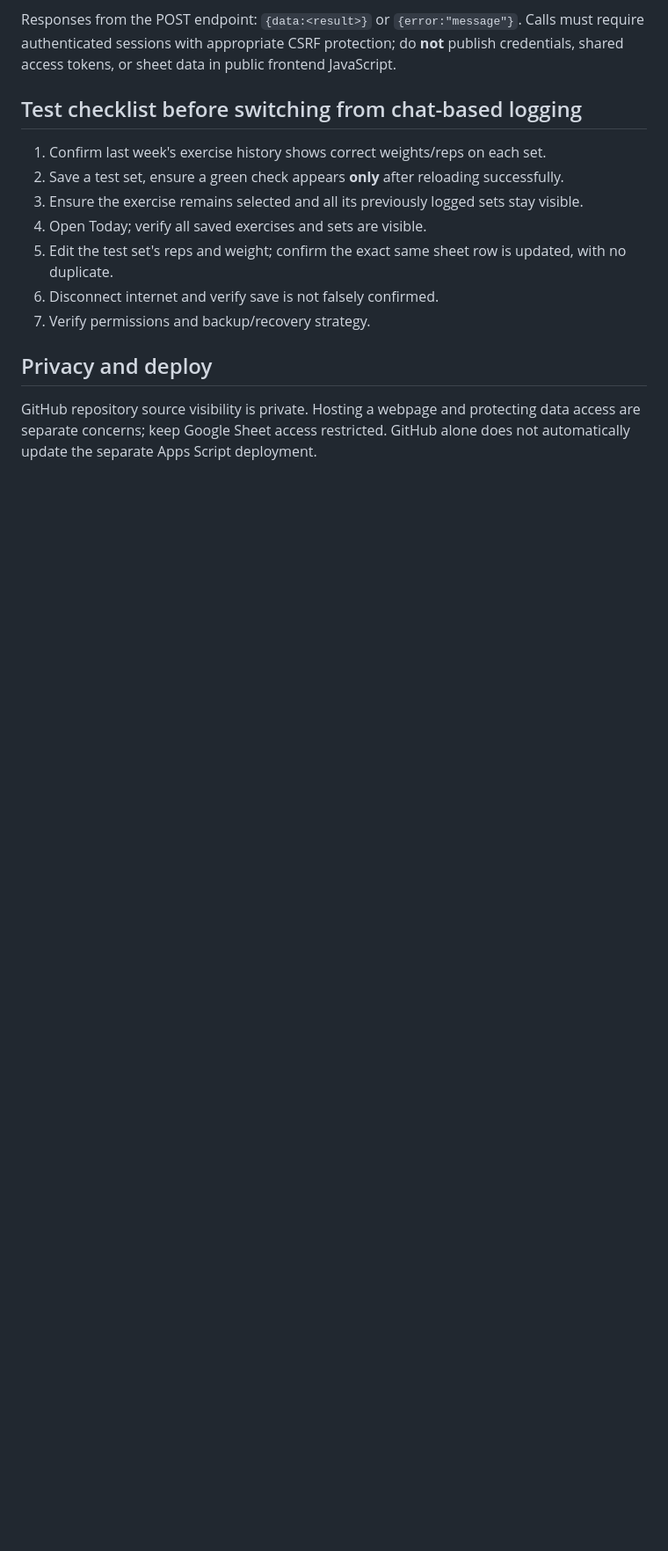
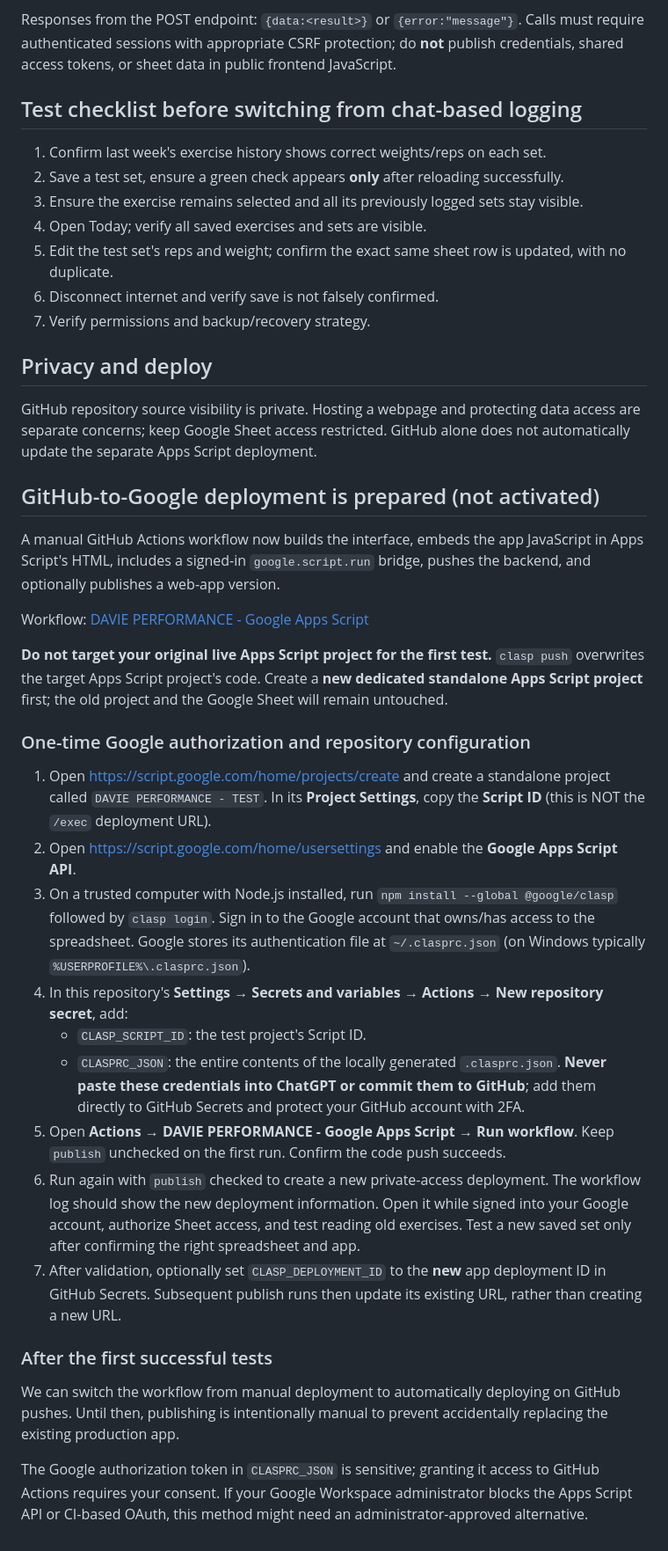
Before and after one commit to AriveHomes/davie-performance, a Markdown page: README.md, the part around the change. Shown at 88% size. Drawn GitHub-style; blank space fills up the shorter version.

Commit message:
Document one-time secure Google authorization and safe initial deployment

```diff
--- a/README.md
+++ b/README.md
@@ -55,3 +55,30 @@ Responses from the POST endpoint: `{data:<result>}` or `{error:"message"}`. Call
 ## Privacy and deploy
 
 GitHub repository source visibility is private. Hosting a webpage and protecting data access are separate concerns; keep Google Sheet access restricted. GitHub alone does not automatically update the separate Apps Script deployment.
+
+
+## GitHub-to-Google deployment is prepared (not activated)
+
+A manual GitHub Actions workflow now builds the interface, embeds the app JavaScript in Apps Script's HTML, includes a signed-in `google.script.run` bridge, pushes the backend, and optionally publishes a web-app version.
+
+Workflow: [DAVIE PERFORMANCE - Google Apps Script](../../actions/workflows/apps-script.yml)
+
+**Do not target your original live Apps Script project for the first test.** `clasp push` overwrites the target Apps Script project's code. Create a **new dedicated standalone Apps Script project** first; the old project and the Google Sheet will remain untouched.
+
+### One-time Google authorization and repository configuration
+
+1. Open https://script.google.com/home/projects/create and create a standalone project called `DAVIE PERFORMANCE - TEST`. In its **Project Settings**, copy the **Script ID** (this is NOT the `/exec` deployment URL).
+2. Open https://script.google.com/home/usersettings and enable the **Google Apps Script API**.
+3. On a trusted computer with Node.js installed, run `npm install --global @google/clasp` followed by `clasp login`. Sign in to the Google account that owns/has access to the spreadsheet. Google stores its authentication file at `~/.clasprc.json` (on Windows typically `%USERPROFILE%\.clasprc.json`).
+4. In this repository's **Settings → Secrets and variables → Actions → New repository secret**, add:
+   - `CLASP_SCRIPT_ID`: the test project's Script ID.
+   - `CLASPRC_JSON`: the entire contents of the locally generated `.clasprc.json`. **Never paste these credentials into ChatGPT or commit them to GitHub**; add them directly to GitHub Secrets and protect your GitHub account with 2FA.
+5. Open **Actions → DAVIE PERFORMANCE - Google Apps Script → Run workflow**. Keep `publish` unchecked on the first run. Confirm the code push succeeds.
+6. Run again with `publish` checked to create a new private-access deployment. The workflow log should show the new deployment information. Open it while signed into your Google account, authorize Sheet access, and test reading old exercises. Test a new saved set only after confirming the right spreadsheet and app.
+7. After validation, optionally set `CLASP_DEPLOYMENT_ID` to the **new** app deployment ID in GitHub Secrets. Subsequent publish runs then update its existing URL, rather than creating a new URL.
+
+### After the first successful tests
+
+We can switch the workflow from manual deployment to automatically deploying on GitHub pushes. Until then, publishing is intentionally manual to prevent accidentally replacing the existing production app.
+
+The Google authorization token in `CLASPRC_JSON` is sensitive; granting it access to GitHub Actions requires your consent. If your Google Workspace administrator blocks the Apps Script API or CI-based OAuth, this method might need an administrator-approved alternative.
```
